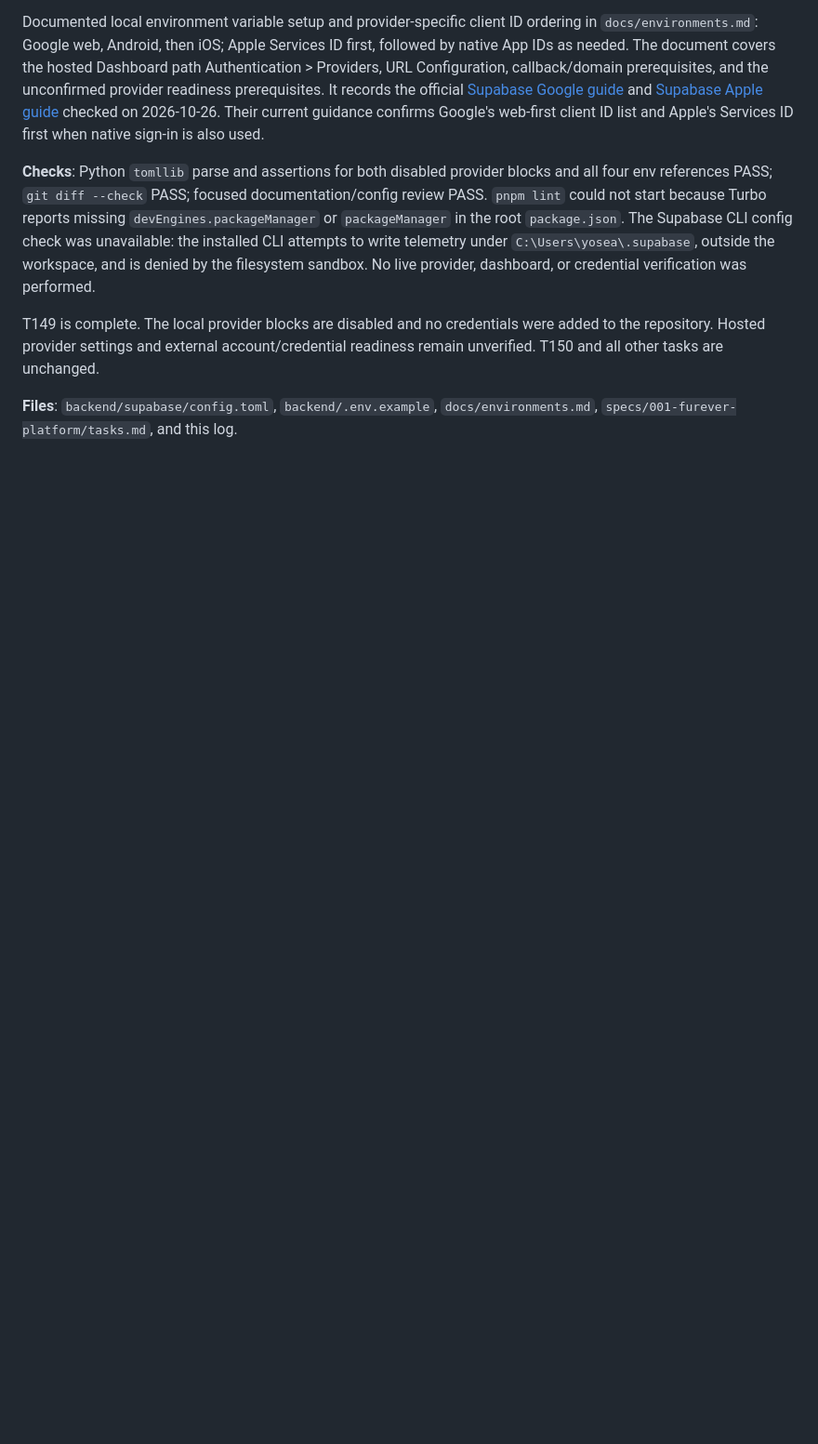
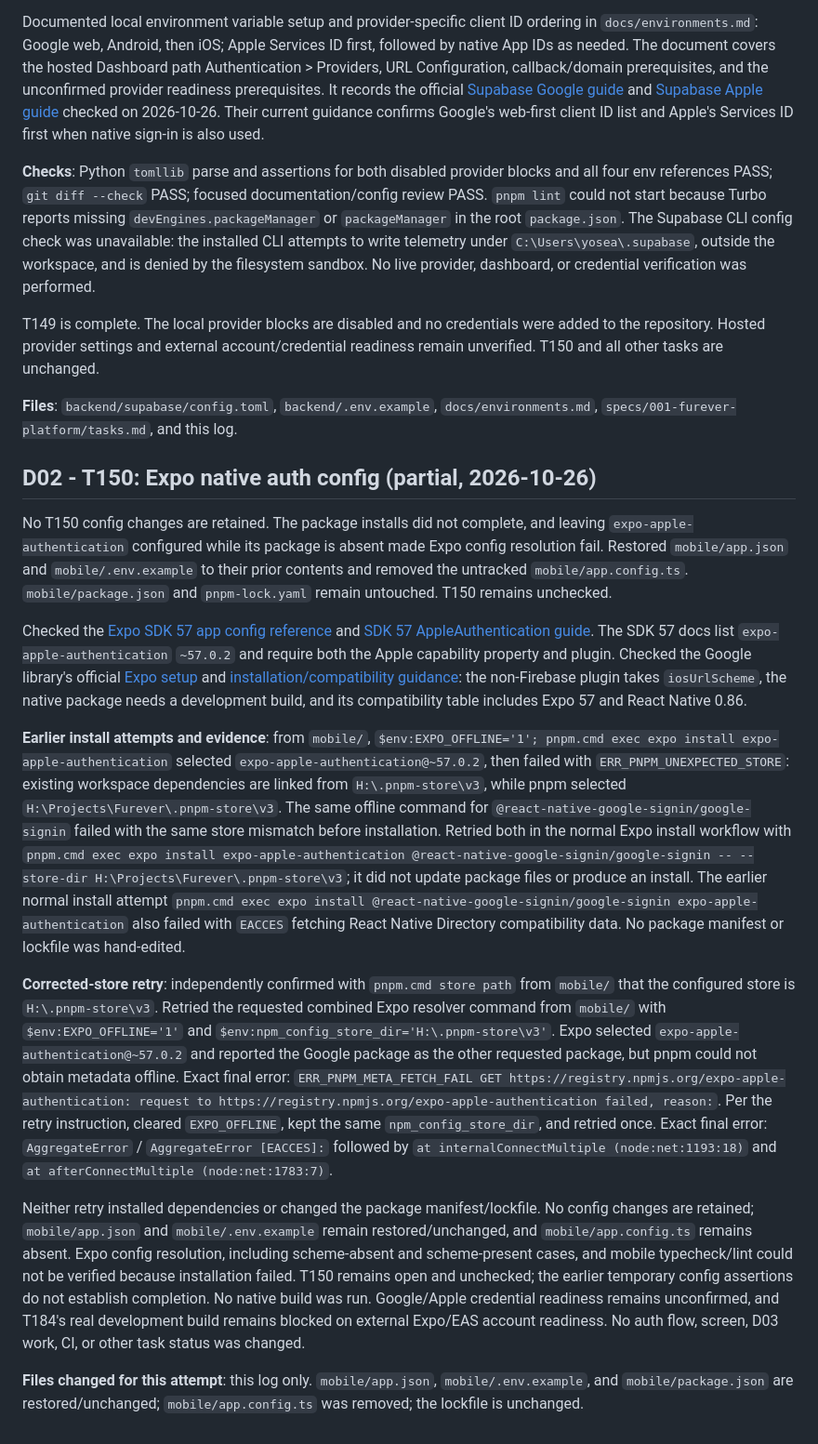
Before and after one commit to Yousef-Abdallah-1711/furever, a Markdown page: specs/001-furever-platform/implementation-log.md, the part around the change. Shown at 93% size. Rendered like a GitHub page; blank space fills up the shorter version.

Commit message:
docs(D02): checkpoint blocked native auth setup

```diff
--- a/specs/001-furever-platform/implementation-log.md
+++ b/specs/001-furever-platform/implementation-log.md
@@ -2018,3 +2018,58 @@ remain unverified. T150 and all other tasks are unchanged.
 
 **Files**: `backend/supabase/config.toml`, `backend/.env.example`, `docs/environments.md`,
 `specs/001-furever-platform/tasks.md`, and this log.
+
+## D02 - T150: Expo native auth config (partial, 2026-10-26)
+
+No T150 config changes are retained. The package installs did not complete, and leaving
+`expo-apple-authentication` configured while its package is absent made Expo config
+resolution fail. Restored `mobile/app.json` and `mobile/.env.example` to their prior contents
+and removed the untracked `mobile/app.config.ts`. `mobile/package.json` and
+`pnpm-lock.yaml` remain untouched. T150 remains unchecked.
+
+Checked the [Expo SDK 57 app config reference](https://docs.expo.dev/versions/v57.0.0/config/app/)
+and [SDK 57 AppleAuthentication guide](https://docs.expo.dev/versions/v57.0.0/sdk/apple-authentication/).
+The SDK 57 docs list `expo-apple-authentication` `~57.0.2` and require both the Apple
+capability property and plugin. Checked the Google library's official
+[Expo setup](https://react-native-google-signin.github.io/docs/setting-up/expo) and
+[installation/compatibility guidance](https://react-native-google-signin.github.io/docs/install):
+the non-Firebase plugin takes `iosUrlScheme`, the native package needs a development build,
+and its compatibility table includes Expo 57 and React Native 0.86.
+
+**Earlier install attempts and evidence**: from `mobile/`,
+`$env:EXPO_OFFLINE='1'; pnpm.cmd exec expo install expo-apple-authentication` selected
+`expo-apple-authentication@~57.0.2`, then failed with `ERR_PNPM_UNEXPECTED_STORE`: existing
+workspace dependencies are linked from `H:\.pnpm-store\v3`, while pnpm selected
+`H:\Projects\Furever\.pnpm-store\v3`. The same offline command for
+`@react-native-google-signin/google-signin` failed with the same store mismatch before
+installation. Retried both in the normal Expo install workflow with
+`pnpm.cmd exec expo install expo-apple-authentication @react-native-google-signin/google-signin -- --store-dir H:\Projects\Furever\.pnpm-store\v3`;
+it did not update package files or produce an install. The earlier normal install attempt
+`pnpm.cmd exec expo install @react-native-google-signin/google-signin expo-apple-authentication`
+also failed with `EACCES` fetching React Native Directory compatibility data. No package
+manifest or lockfile was hand-edited.
+
+**Corrected-store retry**: independently confirmed with `pnpm.cmd store path` from `mobile/`
+that the configured store is `H:\.pnpm-store\v3`. Retried the requested combined Expo resolver
+command from `mobile/` with `$env:EXPO_OFFLINE='1'` and
+`$env:npm_config_store_dir='H:\.pnpm-store\v3'`. Expo selected
+`expo-apple-authentication@~57.0.2` and reported the Google package as the other requested
+package, but pnpm could not obtain metadata offline. Exact final error:
+`ERR_PNPM_META_FETCH_FAIL GET https://registry.npmjs.org/expo-apple-authentication: request to https://registry.npmjs.org/expo-apple-authentication failed, reason:`.
+Per the retry instruction, cleared `EXPO_OFFLINE`, kept the same `npm_config_store_dir`, and
+retried once. Exact final error: `AggregateError` / `AggregateError [EACCES]:` followed by
+`at internalConnectMultiple (node:net:1193:18)` and
+`at afterConnectMultiple (node:net:1783:7)`.
+
+Neither retry installed dependencies or changed the package manifest/lockfile. No config
+changes are retained; `mobile/app.json` and `mobile/.env.example` remain restored/unchanged,
+and `mobile/app.config.ts` remains absent. Expo config resolution, including scheme-absent and
+scheme-present cases, and mobile typecheck/lint could not be verified because installation
+failed. T150 remains open and unchecked; the earlier temporary config assertions do not
+establish completion. No native build was run. Google/Apple credential readiness remains
+unconfirmed, and T184's real development build remains blocked on external Expo/EAS account
+readiness. No auth flow, screen, D03 work, CI, or other task status was changed.
+
+**Files changed for this attempt**: this log only. `mobile/app.json`, `mobile/.env.example`,
+and `mobile/package.json` are restored/unchanged; `mobile/app.config.ts` was removed; the
+lockfile is unchanged.
```
